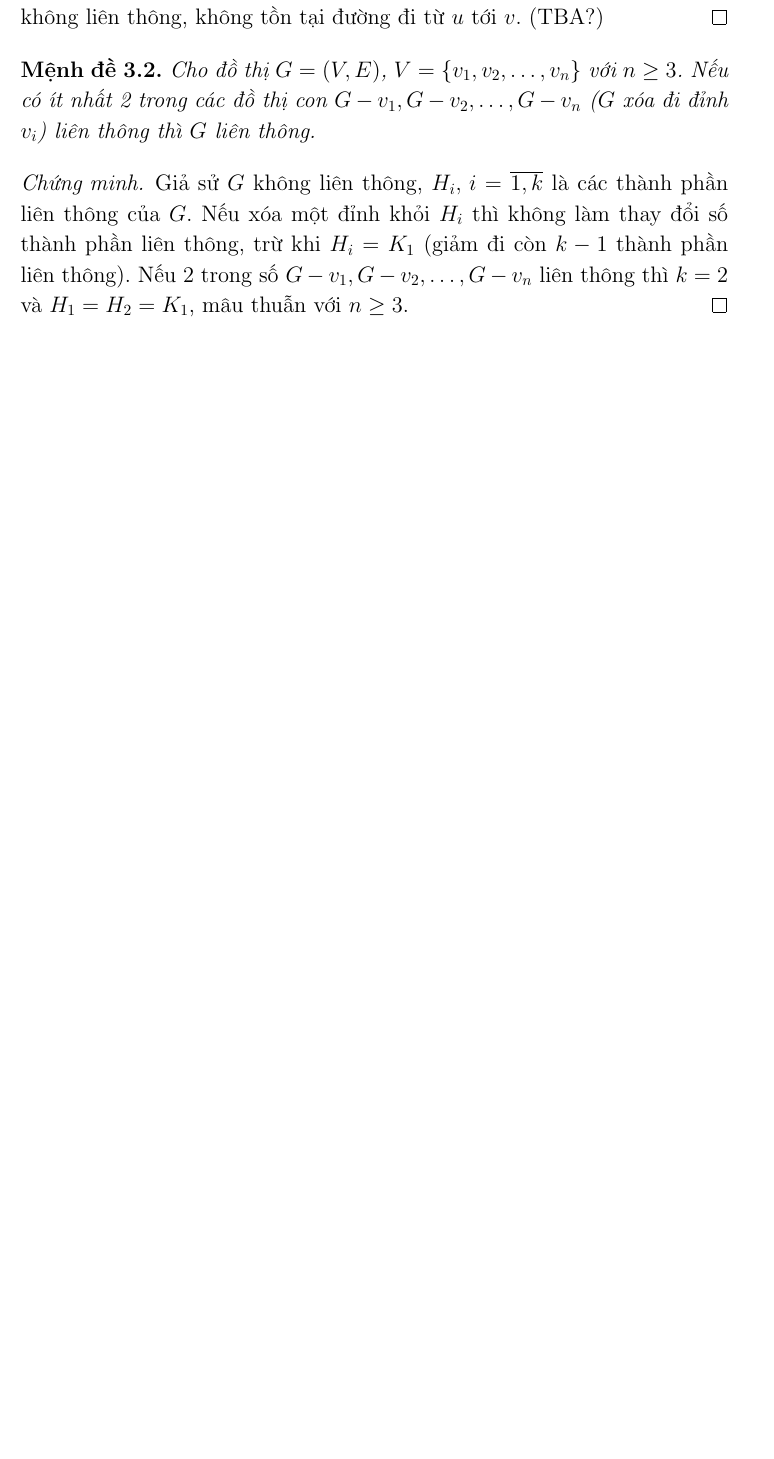
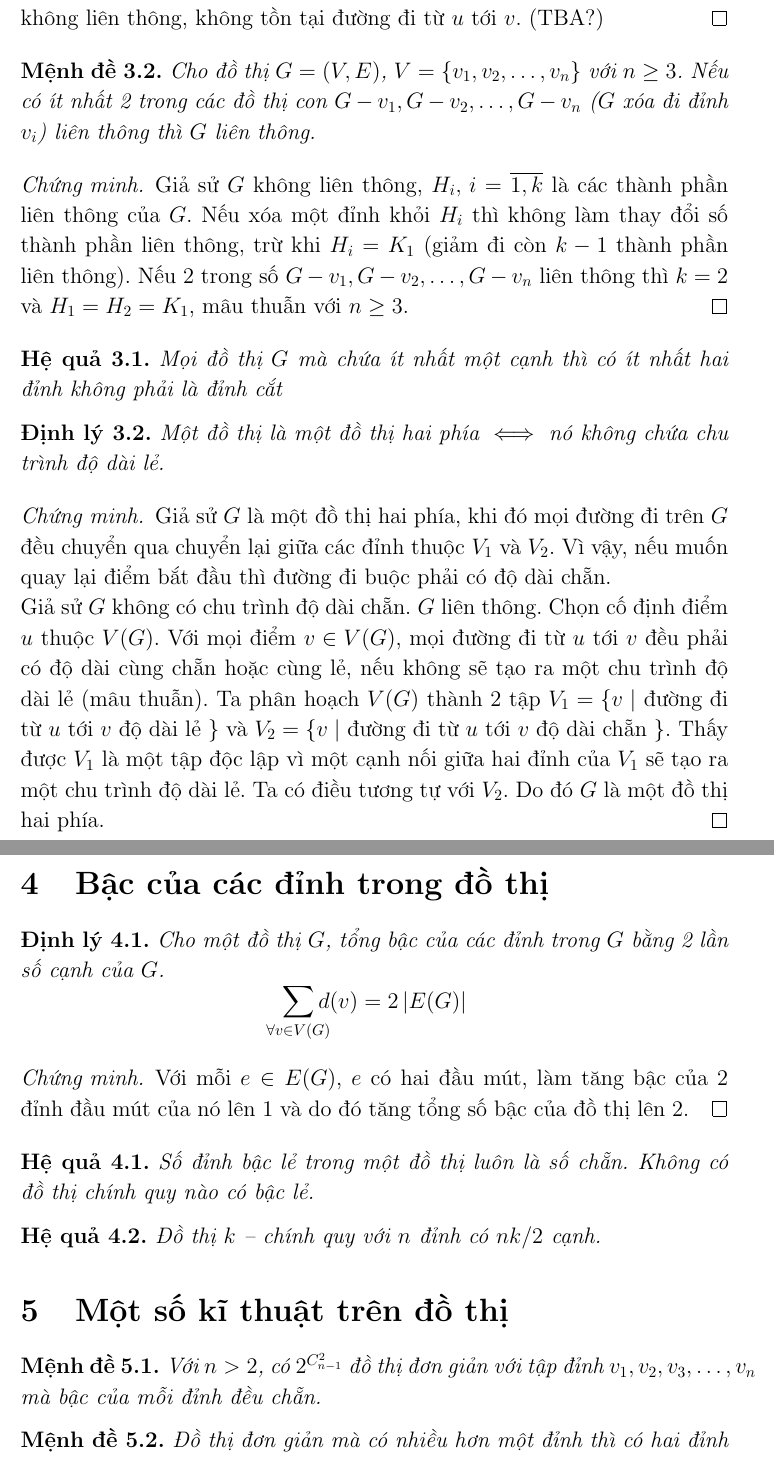
Before and after one commit to ndgnuh/documents, a LaTeX document (toan-roi-rac/root.tex): part of page 6 of 6 before the commit and two parts of pages 7 and 8 of 9 after it, the two joined at a grey line, cut so that both start at the same text, the shorter picture padded with empty space. Compiled offline with pdfLaTeX.

Commit message:
Update: toan-roi-rac

```diff
--- a/toan-roi-rac/root.tex
+++ b/toan-roi-rac/root.tex
@@ -25,6 +25,7 @@
 \newtheorem{theorem}{Định lý}[section]
 \newtheorem{lemma}{Bổ đề}[section]
 \newtheorem{proposition}{Mệnh đề}[section]
+\newtheorem{corolarry}{Hệ quả}[section]
 
 \newcommand{\abs}[1]{\left\lvert#1\right\rvert}
 
@@ -76,7 +77,38 @@ Một cạnh của $G$ là cạnh cắt $\iff$ cạnh đó không thuộc chu tr
 		Giả sử $G$ không liên thông, $H_i,\, i = \overline{1,k}$ là các thành phần liên thông của $G$. Nếu xóa một đỉnh khỏi $H_i$ thì không làm thay đổi số thành phần liên thông, trừ khi $H_i = K_1$ (giảm đi còn $k-1$ thành phần liên thông). Nếu 2 trong số $G-v_1,G-v_2,\ldots,G-v_n$ liên thông thì $k = 2$ và $H_1 = H_2 = K_1$, mâu thuẫn với $n \ge 3$.
 	\end{proof}
 \end{proposition}
-% \section{Bậc của đỉnh}
-% \section{Các phép toán trên đồ thị}
-% \section{Một số kĩ thuật cơ bản}
-% \section{Chuỗi bậc}
+
+\begin{corolarry} Mọi đồ thị $G$ mà chứa ít nhất một cạnh thì có ít nhất hai đỉnh không phải là đỉnh cắt\end{corolarry}
+\begin{theorem}
+Một đồ thị là một đồ thị hai phía $\iff$ nó không chứa chu trình độ dài lẻ.
+\begin{proof}
+	Giả sử $G$ là một đồ thị hai phía, khi đó mọi đường đi trên $G$ đều chuyển qua chuyển lại giữa các đỉnh thuộc $V_1$ và $V_2$. Vì vậy, nếu muốn quay lại điểm bắt đầu thì đường đi buộc phải có độ dài chẵn.\\
+	Giả sử $G$ không có chu trình độ dài chẵn. $G$ liên thông. Chọn cố định điểm $u$ thuộc $V(G)$. Với mọi điểm $v \in V(G)$, mọi đường đi từ $u$ tới $v$ đều phải có độ dài cùng chẵn hoặc cùng lẻ, nếu không sẽ tạo ra một chu trình độ dài lẻ (mâu thuẫn). Ta phân hoạch $V(G)$ thành 2 tập $V_1 = \{v\mid$ đường đi từ $u$ tới $v$ độ dài lẻ $\}$ và $V_2 = \{v\mid$ đường đi từ $u$ tới $v$ độ dài chẵn $\}$. Thấy được $V_1$ là một tập độc lập vì một cạnh nối giữa hai đỉnh của $V_1$ sẽ tạo ra một chu trình độ dài lẻ. Ta có điều tương tự với $V_2$. Do đó $G$ là một đồ thị hai phía.
+\end{proof}
+\end{theorem}
+\section{Bậc của các đỉnh trong đồ thị}
+\label{sec:bac_cua_dinh}
+\begin{theorem}
+	\label{theo:tong_bac_cua_dinh} Cho một đồ thị $G$, tổng bậc của các đỉnh trong $G$ bằng 2 lần số cạnh của $G$.
+	\begin{equation*}
+		\sum_{\mathclap{\forall v \in V(G)}}d(v) = 2\abs{E(G)}
+	\end{equation*}
+	\begin{proof}
+		Với mỗi $e \in E(G)$, $e$ có hai đầu mút, làm tăng bậc của $2$ đỉnh đầu mút của nó lên 1 và do đó tăng tổng số bậc của đồ thị lên 2.
+	\end{proof}
+\end{theorem}
+\begin{corolarry}
+Số đỉnh bậc lẻ trong một đồ thị luôn là số chẵn. Không có đồ thị chính quy nào có bậc lẻ.
+\end{corolarry}
+\begin{corolarry}
+	Đồ thị $k$ -- chính quy với $n$ đỉnh có $nk/2$ cạnh.
+\end{corolarry}
+
+\section{Một số kĩ thuật trên đồ thị}
+\begin{proposition}
+	Với $n > 2$, có $2^{C_{n-1}^2}$ đồ thị đơn giản với tập đỉnh $v_1, v_2, v_3, \ldots, v_n$ mà bậc của mỗi đỉnh đều chẵn.
+\end{proposition}
+\begin{proposition}
+	Đồ thị đơn giản mà có nhiều hơn một đỉnh thì có hai đỉnh với bậc bằng nhau.
+	\begin{proof}
+		Trong đồ thị với $n$ đỉnh, bậc của các đỉnh nhận giá trị trong tập $\left\{0,1,2,3,\ldots,n-1\right\}$. Tuy nhiên, giá trị $0$ và $n-1$ sẽ không xuất hiện cùng một lúc vì đỉnh có bậc $n-1$ sẽ kề với mọi đỉnh, đỉnh có bậc $0$ là cô lập, 2 đỉnh như trên không thể cùng xuất hiện trong một đồ thị. Do đó, số giá trị bậc các đỉnh của $G$ luôn bé hơn $n$, theo nguyên líDirichlet, mệnh đề được chứng minh.
@@ -83 +125,5 @@ Một cạnh của $G$ là cạnh cắt $\iff$ cạnh đó không thuộc chu tr
+	\begin{proof}
+		Phân hoạch tập đỉnh của $G$ thành hai tập $V_1$ và $V_2$. Lấy các cạnh $e=uv$ sao cho $u \in V_1$ và $v\in V_2$ đưa vào tập $E(H)$. Khi đó ta thu được đồ thị $H = (V_1,V_2,E(H))$ là đồ thị con 2 phía của $G$. Giả sử cạnh $v \in V(H)$ có ít hơn $\abs{E(G)}/2$ cạnh nối với nó. (tba)<++>
+	\end{proof}
+\end{theorem}
 \end{document}
```
Also changed, not shown: toan-roi-rac/parts/basic-definition.tex (+4 -0 lines), toan-roi-rac/root.pdf, toan-roi-rac/root.tex (12 more changed lines).
